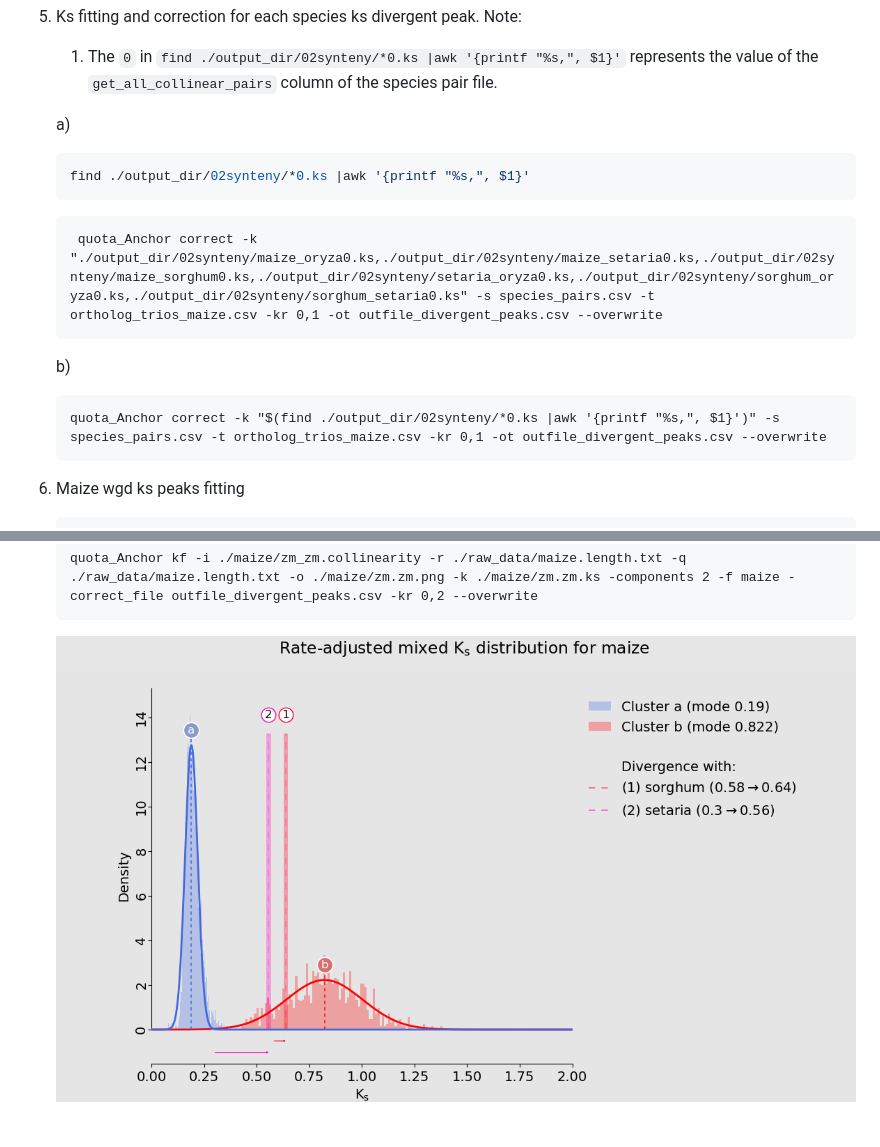
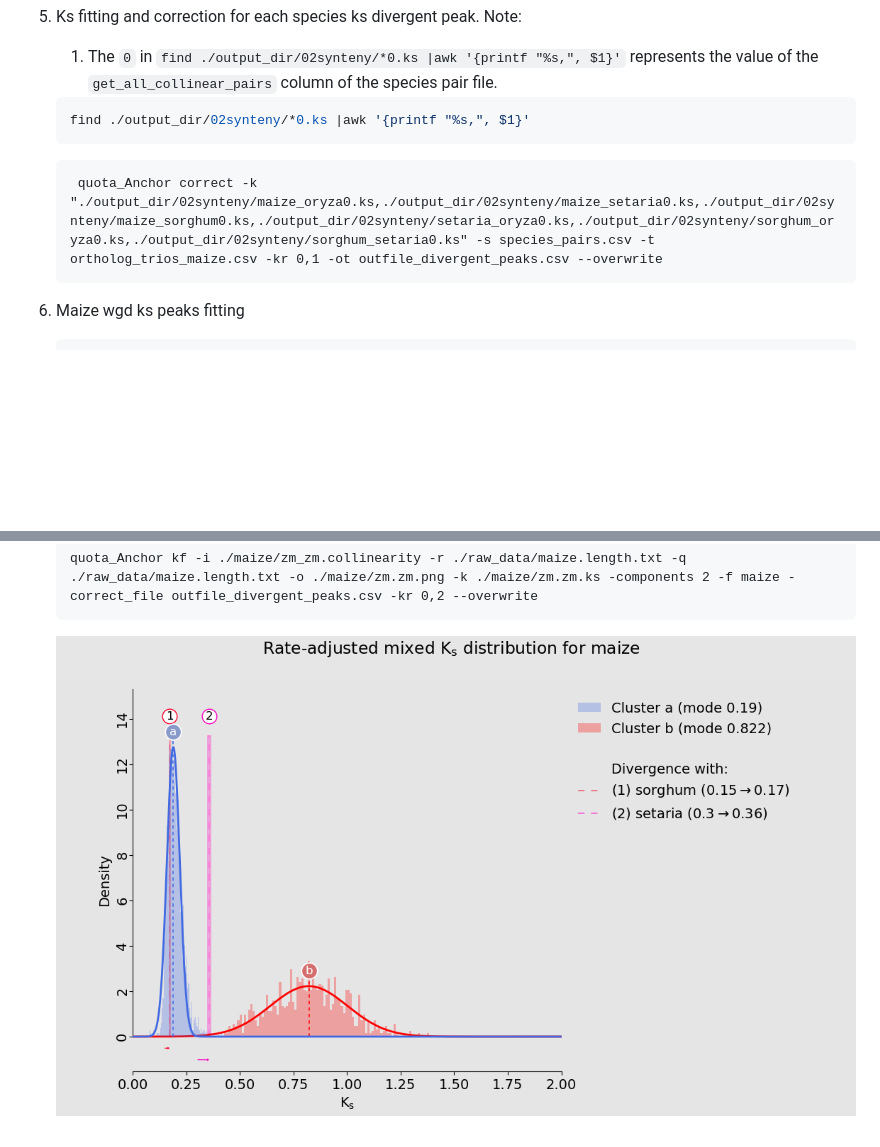
Before and after one commit to baoxingsong/quota_Anchor, a Markdown page: README.md, 2 parts joined by grey strips. GitHub-like rendering; pictures changed too: quota_anchor/plots/zm.zm.kf.mix.png; blank space fills up the shorter version.

````diff
--- a/README.md
+++ b/README.md
@@ -431,8 +431,6 @@ The following is the current directory tree.
     Note:
     1. The `0` in `find ./output_dir/02synteny/*0.ks |awk '{printf "%s,", $1}'` represents the value of the `get_all_collinear_pairs` column of the species pair file.
 
-    a)
-
     ```bash
     find ./output_dir/02synteny/*0.ks |awk '{printf "%s,", $1}'
     ```
@@ -440,12 +438,6 @@ The following is the current directory tree.
    ```command
     quota_Anchor correct -k "./output_dir/02synteny/maize_oryza0.ks,./output_dir/02synteny/maize_setaria0.ks,./output_dir/02synteny/maize_sorghum0.ks,./output_dir/02synteny/setaria_oryza0.ks,./output_dir/02synteny/sorghum_oryza0.ks,./output_dir/02synteny/sorghum_setaria0.ks" -s species_pairs.csv -t ortholog_trios_maize.csv -kr 0,1 -ot outfile_divergent_peaks.csv --overwrite
    ```
-
-    b)
-
-    ```command
-    quota_Anchor correct -k "$(find ./output_dir/02synteny/*0.ks |awk '{printf "%s,", $1}')" -s species_pairs.csv -t ortholog_trios_maize.csv -kr 0,1 -ot outfile_divergent_peaks.csv --overwrite
-    ```
 
 6. Maize wgd ks peaks fitting
 
````
Also changed, not shown: README_zh.md (+0 -8 lines).
